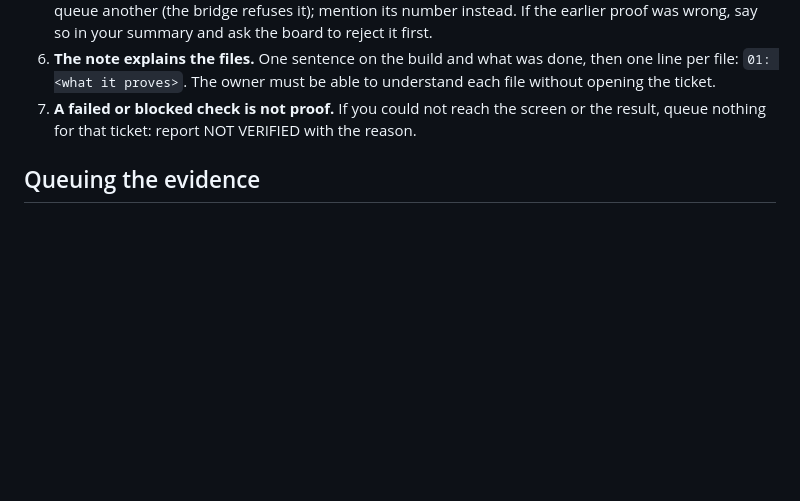
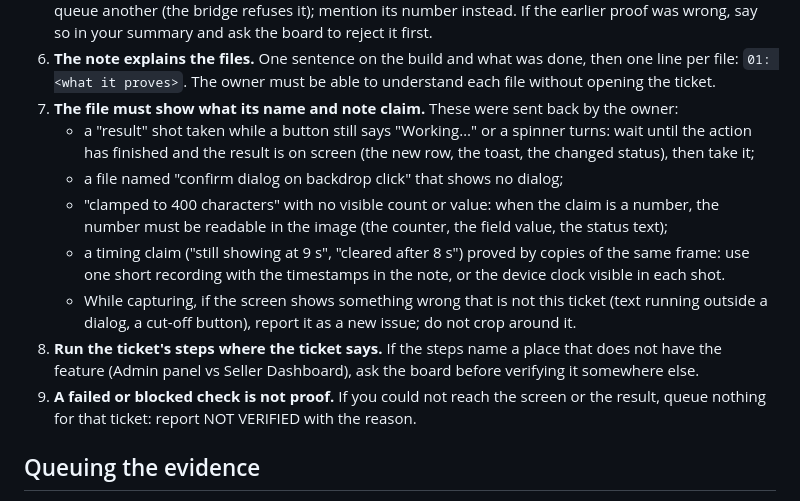
Before and after one commit to SyedMuhammedAbbas/emergen-agent-stack, a Markdown page: skills/qa-evidence/SKILL.md, the part around the change. GitHub-like rendering; blank space fills up the shorter version.

Commit message:
qa-evidence: each file must show what it claims (no Working... shots, readable numbers, timing by recording)
Co-Authored-By: Claude Opus 5.5 <noreply@anthropic.com>

```diff
--- a/skills/qa-evidence/SKILL.md
+++ b/skills/qa-evidence/SKILL.md
@@ -49,7 +49,14 @@ The owner and the client open these files to see that the work is done correctly
 4. **No duplicates.** Identical or near-identical files (same screen, same state) are never queued twice. The bridge refuses a proposal whose files repeat.
 5. **One evidence proposal per ticket, once.** If an earlier proposal for the ticket is still waiting, do not queue another (the bridge refuses it); mention its number instead. If the earlier proof was wrong, say so in your summary and ask the board to reject it first.
 6. **The note explains the files.** One sentence on the build and what was done, then one line per file: `01: <what it proves>`. The owner must be able to understand each file without opening the ticket.
-7. **A failed or blocked check is not proof.** If you could not reach the screen or the result, queue nothing for that ticket: report NOT VERIFIED with the reason.
+7. **The file must show what its name and note claim.** These were sent back by the owner:
+   - a "result" shot taken while a button still says "Working…" or a spinner turns: wait until the action has finished and the result is on screen (the new row, the toast, the changed status), then take it;
+   - a file named "confirm dialog on backdrop click" that shows no dialog;
+   - "clamped to 400 characters" with no visible count or value: when the claim is a number, the number must be readable in the image (the counter, the field value, the status text);
+   - a timing claim ("still showing at 9 s", "cleared after 8 s") proved by copies of the same frame: use one short recording with the timestamps in the note, or the device clock visible in each shot.
+   - While capturing, if the screen shows something wrong that is not this ticket (text running outside a dialog, a cut-off button), report it as a new issue; do not crop around it.
+8. **Run the ticket's steps where the ticket says.** If the steps name a place that does not have the feature (Admin panel vs Seller Dashboard), ask the board before verifying it somewhere else.
+9. **A failed or blocked check is not proof.** If you could not reach the screen or the result, queue nothing for that ticket: report NOT VERIFIED with the reason.
 
 ## Queuing the evidence
 
```
Also changed, not shown: docs/owner-rules.md (+1 -1 lines).
